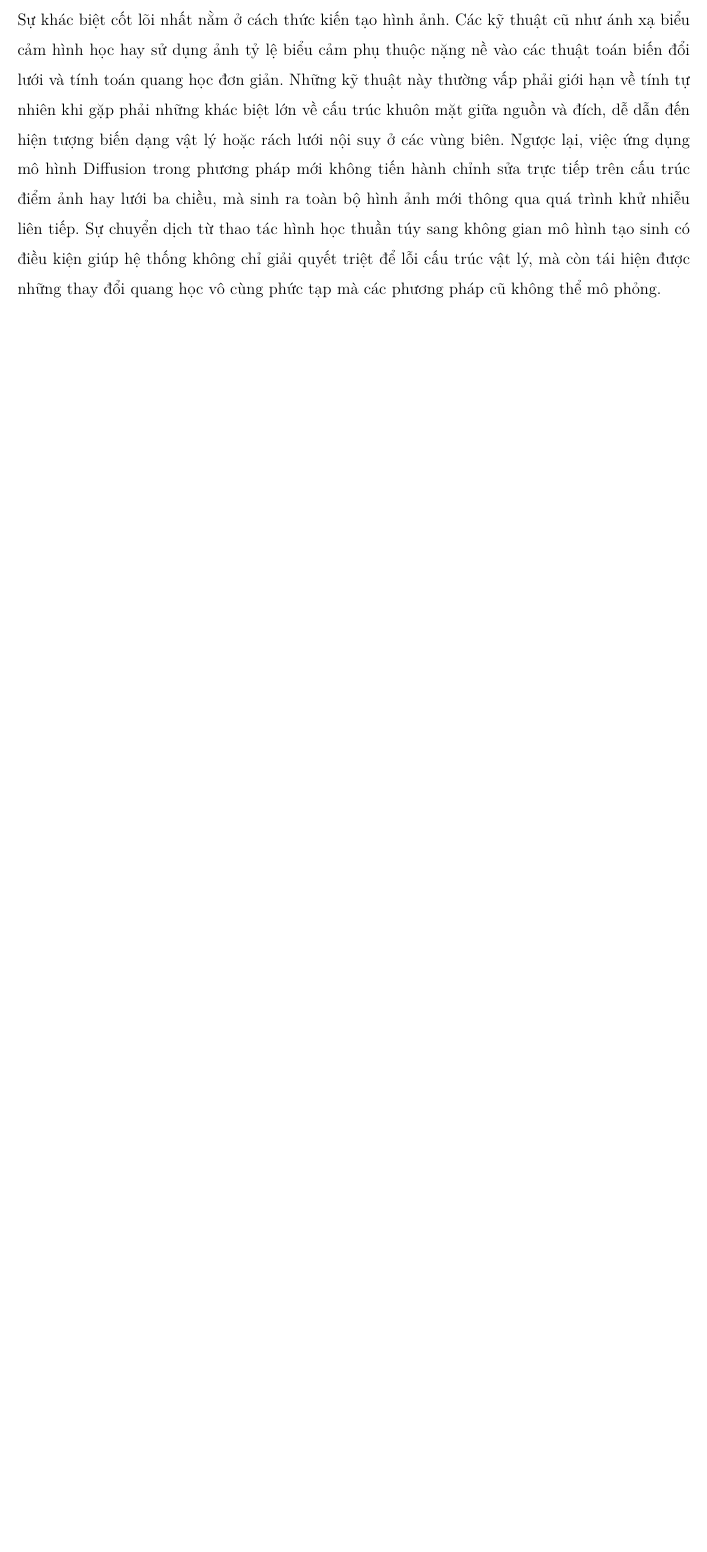
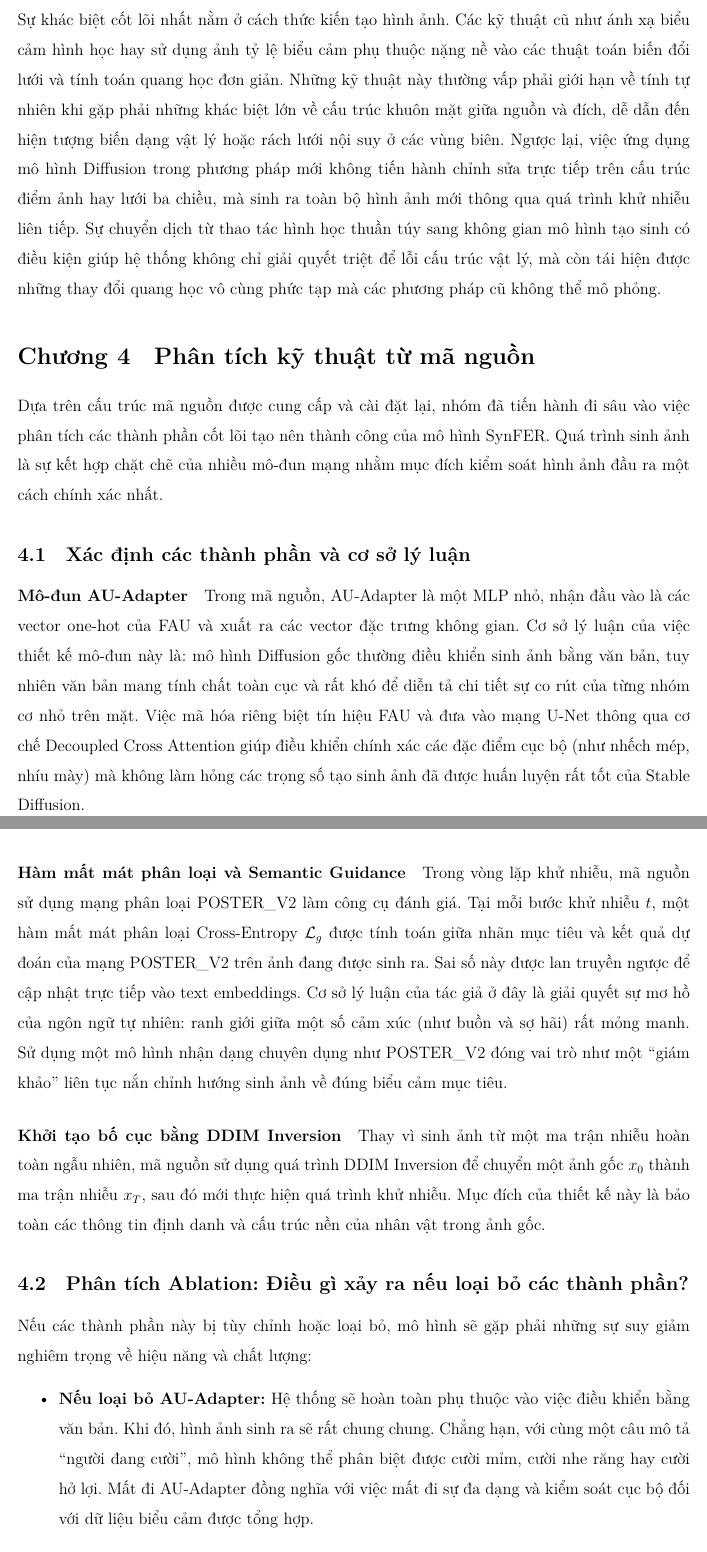
Before and after one commit to magnusdtd/SynFER, a LaTeX document (report/main.tex, which reads report/content/code_analysis.tex): part of page 26 of 35 before the commit and two parts of pages 26 and 27 of 37 after it, the two joined at a grey line, cut so that both start at the same text, the shorter picture padded with empty space. Compiled offline with LuaLaTeX.

Commit message:
feat: add a section for code analysis in the report

```diff
--- /dev/null
+++ b/report/content/code_analysis.tex
@@ -0,0 +1,23 @@
+\section{Phân tích kỹ thuật từ mã nguồn}
+
+Dựa trên cấu trúc mã nguồn được cung cấp và cài đặt lại, nhóm đã tiến hành đi sâu vào việc phân tích các thành phần cốt lõi tạo nên thành công của mô hình SynFER. Quá trình sinh ảnh là sự kết hợp chặt chẽ của nhiều mô-đun mạng nhằm mục đích kiểm soát hình ảnh đầu ra một cách chính xác nhất.
+
+\subsection{Xác định các thành phần và cơ sở lý luận}
+
+\paragraph{Mô-đun AU-Adapter}
+Trong mã nguồn, AU-Adapter là một MLP nhỏ, nhận đầu vào là các vector one-hot của FAU và xuất ra các vector đặc trưng không gian. Cơ sở lý luận của việc thiết kế mô-đun này là: mô hình Diffusion gốc thường điều khiển sinh ảnh bằng văn bản, tuy nhiên văn bản mang tính chất toàn cục và rất khó để diễn tả chi tiết sự co rút của từng nhóm cơ nhỏ trên mặt. Việc mã hóa riêng biệt tín hiệu FAU và đưa vào mạng U-Net thông qua cơ chế Decoupled Cross Attention giúp điều khiển chính xác các đặc điểm cục bộ (như nhếch mép, nhíu mày) mà không làm hỏng các trọng số tạo sinh ảnh đã được huấn luyện rất tốt của Stable Diffusion.
+
+\paragraph{Hàm mất mát phân loại và Semantic Guidance}
+Trong vòng lặp khử nhiễu, mã nguồn sử dụng mạng phân loại POSTER\_V2 làm công cụ đánh giá. Tại mỗi bước khử nhiễu $t$, một hàm mất mát phân loại Cross-Entropy $\mathcal{L}_g$ được tính toán giữa nhãn mục tiêu và kết quả dự đoán của mạng POSTER\_V2 trên ảnh đang được sinh ra. Sai số này được lan truyền ngược để cập nhật trực tiếp vào text embeddings. Cơ sở lý luận của tác giả ở đây là giải quyết sự mơ hồ của ngôn ngữ tự nhiên: ranh giới giữa một số cảm xúc (như buồn và sợ hãi) rất mỏng manh. Sử dụng một mô hình nhận dạng chuyên dụng như POSTER\_V2 đóng vai trò như một ``giám khảo'' liên tục nắn chỉnh hướng sinh ảnh về đúng biểu cảm mục tiêu.
+
+\paragraph{Khởi tạo bố cục bằng DDIM Inversion}
+Thay vì sinh ảnh từ một ma trận nhiễu hoàn toàn ngẫu nhiên, mã nguồn sử dụng quá trình DDIM Inversion để chuyển một ảnh gốc $x_0$ thành ma trận nhiễu $x_T$, sau đó mới thực hiện quá trình khử nhiễu. Mục đích của thiết kế này là bảo toàn các thông tin định danh và cấu trúc nền của nhân vật trong ảnh gốc.
+
+\subsection{Phân tích Ablation: Điều gì xảy ra nếu loại bỏ các thành phần?}
+
+Nếu các thành phần này bị tùy chỉnh hoặc loại bỏ, mô hình sẽ gặp phải những sự suy giảm nghiêm trọng về hiệu năng và chất lượng:
+\begin{itemize}
+    \item \textbf{Nếu loại bỏ AU-Adapter:} Hệ thống sẽ hoàn toàn phụ thuộc vào việc điều khiển bằng văn bản. Khi đó, hình ảnh sinh ra sẽ rất chung chung. Chẳng hạn, với cùng một câu mô tả ``người đang cười'', mô hình không thể phân biệt được cười mỉm, cười nhe răng hay cười hở lợi. Mất đi AU-Adapter đồng nghĩa với việc mất đi sự đa dạng và kiểm soát cục bộ đối với dữ liệu biểu cảm được tổng hợp.
+    \item \textbf{Nếu loại bỏ Semantic Guidance:} Quá trình khử nhiễu sẽ tiến triển tự do chỉ theo định hướng văn bản và AU ban đầu. Do đặc tính ngẫu nhiên của Diffusion và sự mơ hồ của văn bản, kết quả sinh ra có thể trượt sang một cảm xúc khác (ví dụ: ảnh dự định sinh ra là `sợ hãi' nhưng lại mang nét `ngạc nhiên'). Điều này trực tiếp làm giảm độ chính xác của các bức ảnh tổng hợp, khiến chúng mất đi giá trị khi được dùng làm dữ liệu huấn luyện cho các mô hình nhận dạng.
+    \item \textbf{Nếu thay thế DDIM Inversion bằng nhiễu ngẫu nhiên thuần túy:} Hình ảnh sinh ra ở mỗi lần chạy sẽ là một khuôn mặt hoàn toàn khác biệt về giới tính, độ tuổi, định danh so với ảnh gốc. Hệ thống sẽ không thể ứng dụng trong các bài toán yêu cầu giữ nguyên đặc điểm sinh trắc học của con người (như chuyển đổi biểu cảm của một người cụ thể).
+\end{itemize}
```
Also changed, not shown: report/content/glossary.tex (+3 -2 lines), report/main.tex (+1 -0 lines).
